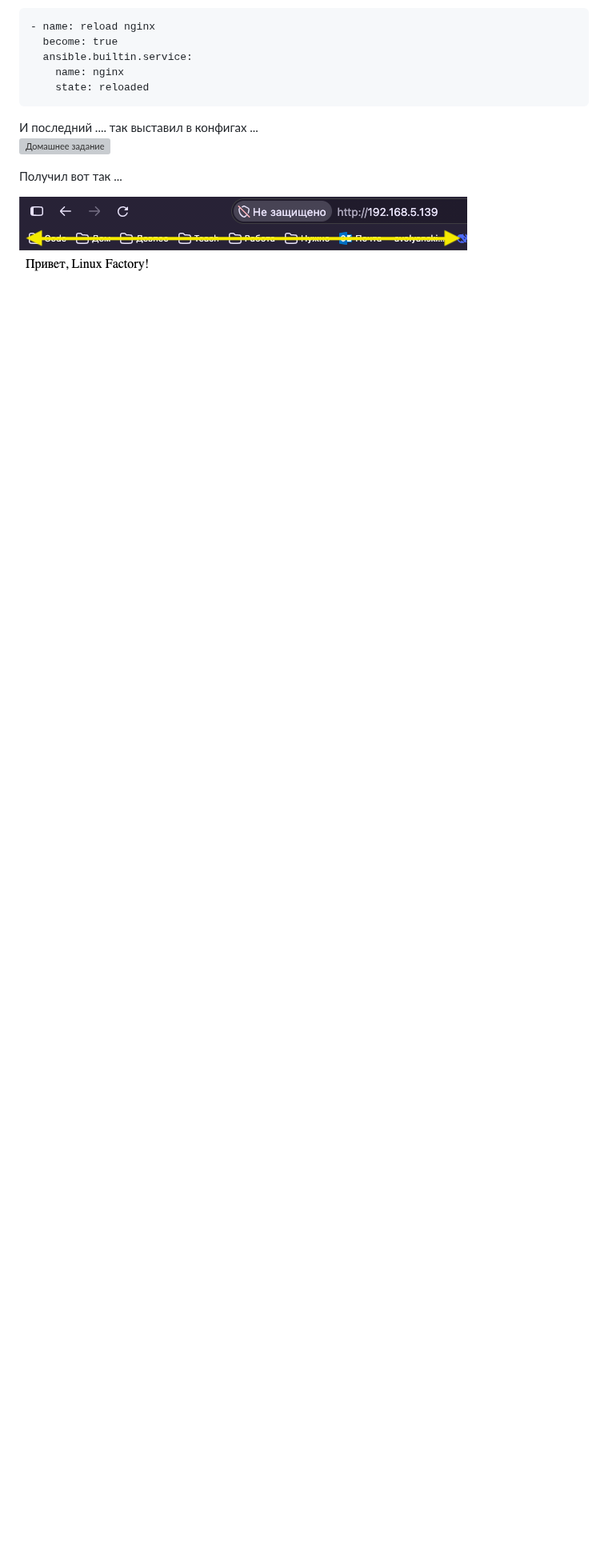
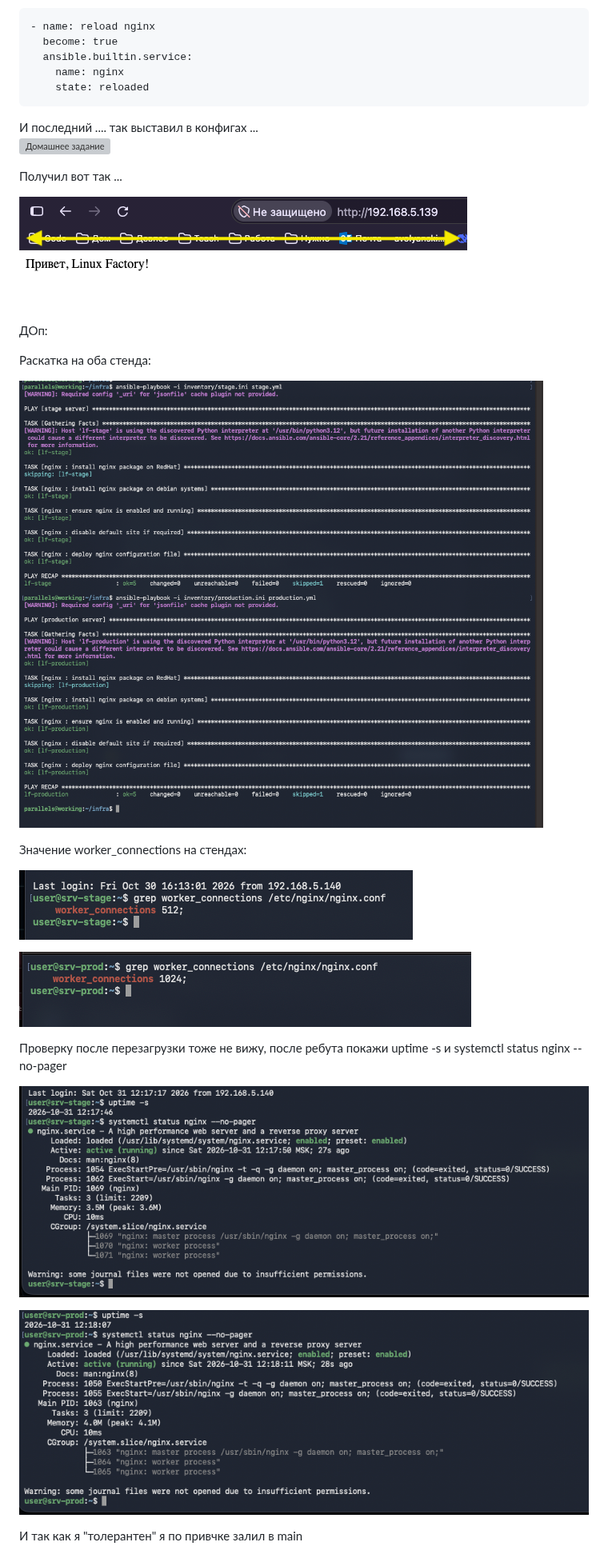
Before and after one commit to avo1yanskiy/bashdays, a Markdown page: 16/16.md, the part around the change. Shown at 80% size. GitHub-like rendering; pictures changed too: images/16/10.png (added), images/16/11.png (added), images/16/12.png (added); blank space fills up the shorter version; grey boxes are pictures that could not be loaded.

```diff
--- a/16/16.md
+++ b/16/16.md
@@ -37,3 +37,29 @@ deploy nginx configuration file:
 Получил вот так ...
 
 ![Домашнее задание](https://github.com/avo1yanskiy/bashdays/blob/main/images/16/7.png)
+
+ДОп:
+
+
+Раскатка на оба стенда:
+
+![Домашнее задание](https://github.com/avo1yanskiy/bashdays/blob/main/images/16/10.png)
+
+
+Значение worker_connections на стендах:
+
+
+![Домашнее задание](https://github.com/avo1yanskiy/bashdays/blob/main/images/16/11.png)
+
+
+![Домашнее задание](https://github.com/avo1yanskiy/bashdays/blob/main/images/16/12.png)
+
+
+Проверку после перезагрузки тоже не вижу, после ребута покажи uptime -s и systemctl status nginx --no-pager
+
+![Домашнее задание](https://github.com/avo1yanskiy/bashdays/blob/main/images/16/13.png)
+
+![Домашнее задание](https://github.com/avo1yanskiy/bashdays/blob/main/images/16/14.png)
+
+
+И так как я "толерантен" я по привчке залил в main
```
